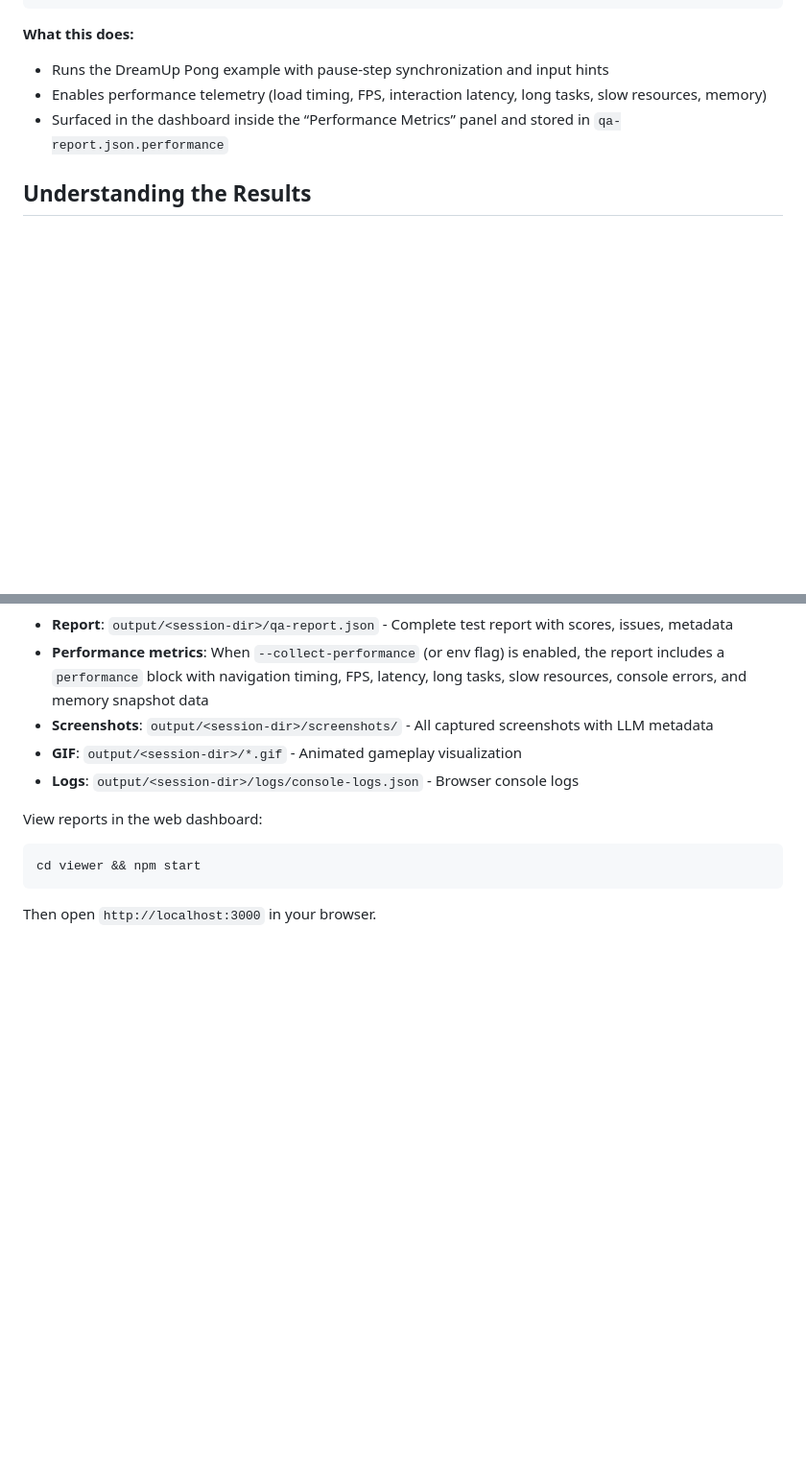
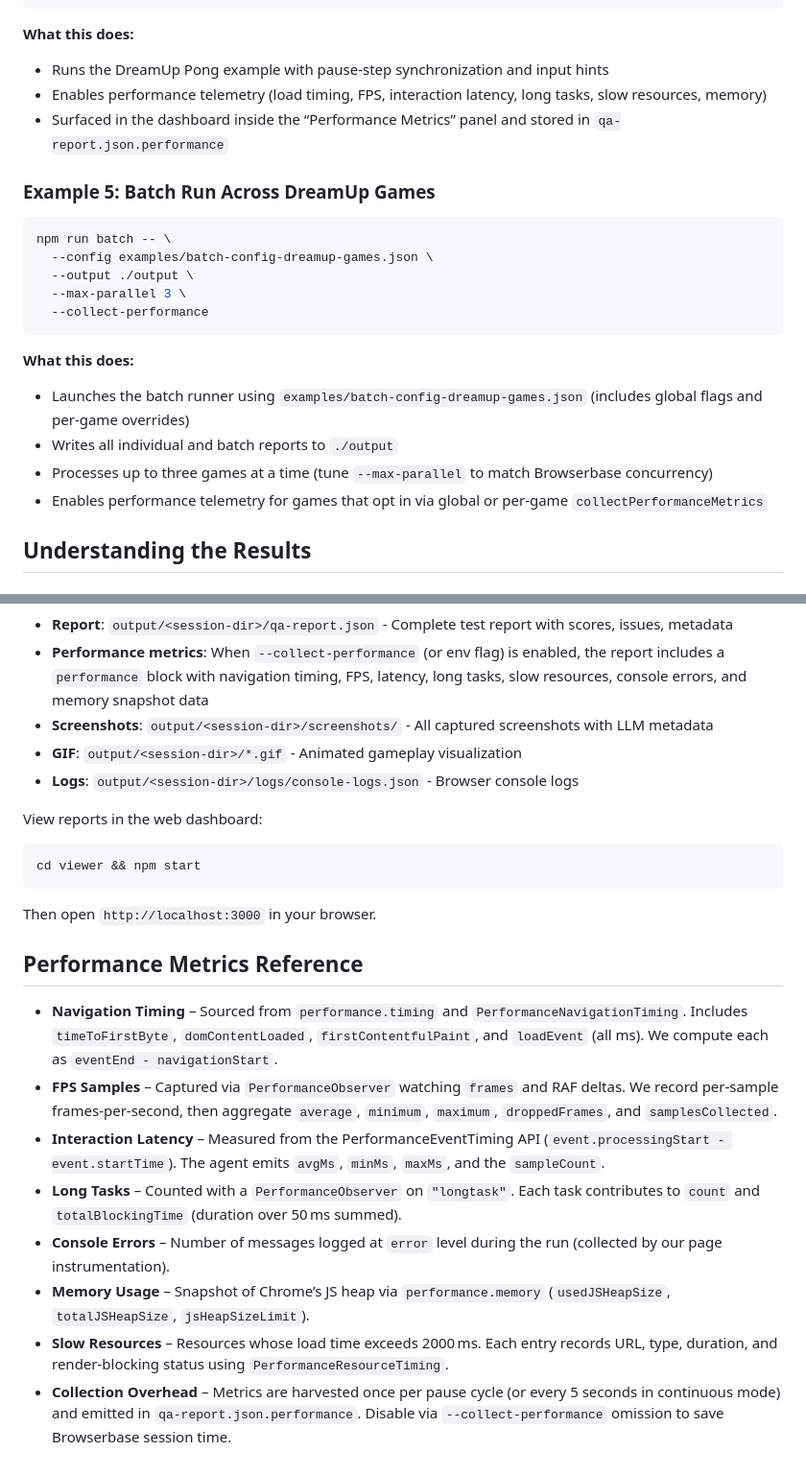
Before and after one commit to karinje/dreamup, a Markdown page: USAGE.md, 2 parts joined by grey strips. Shown at 96% size. Drawn GitHub-style; blank space fills up the shorter version.

Commit message:
docs: document batch usage and performance metrics

````diff
--- a/USAGE.md
+++ b/USAGE.md
@@ -146,6 +146,22 @@ qa-agent https://electroacoustic-lashawnda-unlunar.ngrok-free.dev/pong/ \
 - Enables performance telemetry (load timing, FPS, interaction latency, long tasks, slow resources, memory)
 - Surfaced in the dashboard inside the “Performance Metrics” panel and stored in `qa-report.json.performance`
 
+### Example 5: Batch Run Across DreamUp Games
+
+```bash
+npm run batch -- \
+  --config examples/batch-config-dreamup-games.json \
+  --output ./output \
+  --max-parallel 3 \
+  --collect-performance
+```
+
+**What this does:**
+- Launches the batch runner using `examples/batch-config-dreamup-games.json` (includes global flags and per-game overrides)
+- Writes all individual and batch reports to `./output`
+- Processes up to three games at a time (tune `--max-parallel` to match Browserbase concurrency)
+- Enables performance telemetry for games that opt in via global or per-game `collectPerformanceMetrics`
+
 ## Understanding the Results
 
 ### Status
@@ -186,3 +202,14 @@ View reports in the web dashboard:
 cd viewer && npm start
 ```
 Then open `http://localhost:3000` in your browser.
+
+## Performance Metrics Reference
+
+- **Navigation Timing** – Sourced from `performance.timing` and `PerformanceNavigationTiming`. Includes `timeToFirstByte`, `domContentLoaded`, `firstContentfulPaint`, and `loadEvent` (all ms). We compute each as `eventEnd - navigationStart`.
+- **FPS Samples** – Captured via `PerformanceObserver` watching `frames` and RAF deltas. We record per-sample frames-per-second, then aggregate `average`, `minimum`, `maximum`, `droppedFrames`, and `samplesCollected`.
+- **Interaction Latency** – Measured from the PerformanceEventTiming API (`event.processingStart - event.startTime`). The agent emits `avgMs`, `minMs`, `maxMs`, and the `sampleCount`.
+- **Long Tasks** – Counted with a `PerformanceObserver` on `"longtask"`. Each task contributes to `count` and `totalBlockingTime` (duration over 50 ms summed).
+- **Console Errors** – Number of messages logged at `error` level during the run (collected by our page instrumentation).
+- **Memory Usage** – Snapshot of Chrome’s JS heap via `performance.memory` (`usedJSHeapSize`, `totalJSHeapSize`, `jsHeapSizeLimit`).
+- **Slow Resources** – Resources whose load time exceeds 2000 ms. Each entry records URL, type, duration, and render-blocking status using `PerformanceResourceTiming`.
+- **Collection Overhead** – Metrics are harvested once per pause cycle (or every 5 seconds in continuous mode) and emitted in `qa-report.json.performance`. Disable via `--collect-performance` omission to save Browserbase session time.
````
